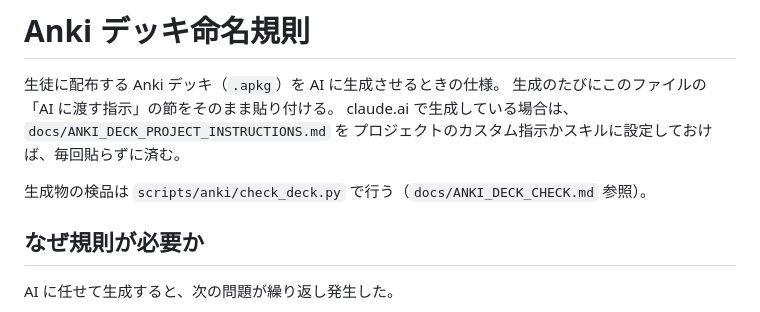
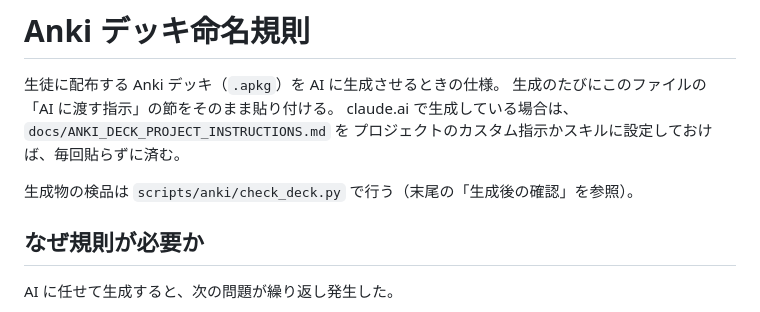
Before and after one commit to pass-online-english/pass-online-english, a Markdown page: docs/ANKI_DECK_RULES.md, the part around the change. Drawn GitHub-style.

Commit message:
存在しないファイルへの参照を修正
Co-Authored-By: Claude Opus 5 <noreply@anthropic.com>
Claude-Session: https://claude.ai/code/session_01WMbjXs11y6TH9CCrrtmDGE

```diff
--- a/docs/ANKI_DECK_RULES.md
+++ b/docs/ANKI_DECK_RULES.md
@@ -5,7 +5,7 @@
 claude.ai で生成している場合は、`docs/ANKI_DECK_PROJECT_INSTRUCTIONS.md` を
 プロジェクトのカスタム指示かスキルに設定しておけば、毎回貼らずに済む。
 
-生成物の検品は `scripts/anki/check_deck.py` で行う（`docs/ANKI_DECK_CHECK.md` 参照）。
+生成物の検品は `scripts/anki/check_deck.py` で行う（末尾の「生成後の確認」を参照）。
 
 ## なぜ規則が必要か
 
```
